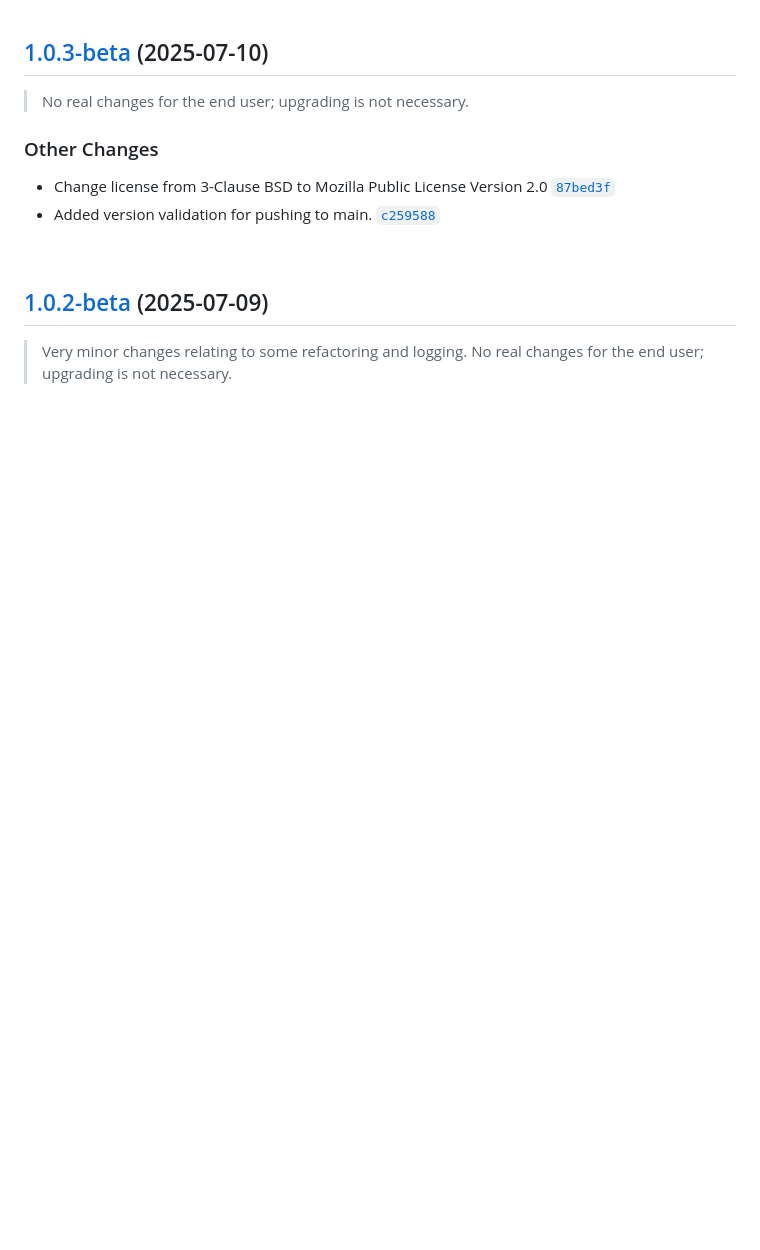
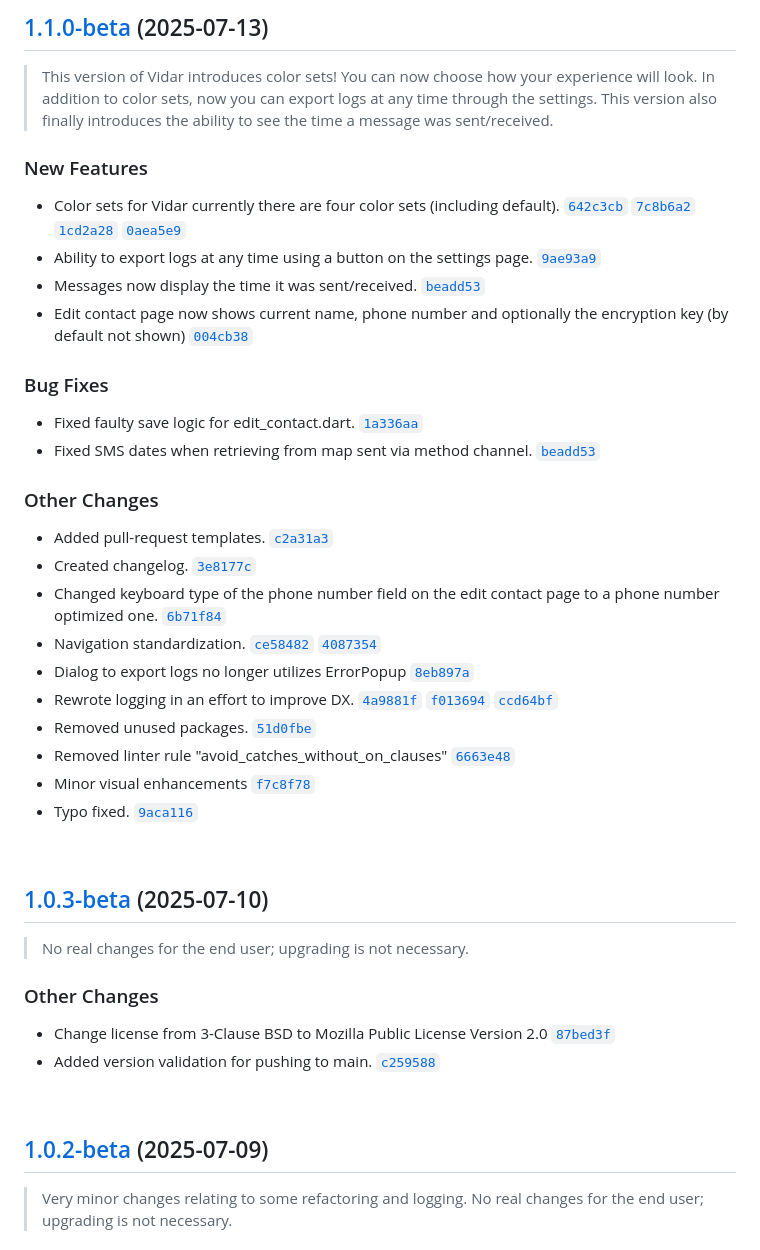
Before and after one commit to DrSolidDevil/Vidar, a Markdown page: CHANGELOG.md, the part around the change. Rendered like a GitHub page; blank space fills up the shorter version.

Commit message:
Updated changelog to include 1.1.0-beta

```diff
--- a/CHANGELOG.md
+++ b/CHANGELOG.md
@@ -1,3 +1,31 @@
+## [1.1.0-beta](https://github.com/DrSolidDevil/Vidar/compare/v1.0.3-beta...v1.1.0-beta) (2025-07-13)
+
+> This version of Vidar introduces color sets! You can now choose how your experience will look. In addition to color sets, now you can export logs at any time through the settings. This version also finally introduces the ability to see the time a message was sent/received.
+
+### New Features
+* Color sets for Vidar currently there are four color sets (including default). [`642c3cb`](https://github.com/DrSolidDevil/Vidar/commit/642c3cb95b271b4a59e451042c7fba6dbc9c8198) [`7c8b6a2`](https://github.com/DrSolidDevil/Vidar/commit/7c8b6a27091b0fcbcef068cbdcfd49f73d7b81bc) [`1cd2a28`](https://github.com/DrSolidDevil/Vidar/commit/1cd2a281deba7977c7dceef8990b148d243d6e13) [`0aea5e9`](https://github.com/DrSolidDevil/Vidar/commit/0aea5e9f067f290435c84f7c09a9084c10cb3aa5)
+* Ability to export logs at any time using a button on the settings page. [`9ae93a9`](https://github.com/DrSolidDevil/Vidar/commit/9ae93a9304b2644da57b72c15ee4e7101f639341)
+* Messages now display the time it was sent/received. [`beadd53`](https://github.com/DrSolidDevil/Vidar/commit/beadd532267ba8660ea0b7e61c91194838a467c1)
+* Edit contact page now shows current name, phone number and optionally the encryption key (by default not shown) [`004cb38`](https://github.com/DrSolidDevil/Vidar/commit/004cb38036a8227c8a5c064a7e39515c6a0b9cf9)
+
+### Bug Fixes
+* Fixed faulty save logic for edit_contact.dart. [`1a336aa`](https://github.com/DrSolidDevil/Vidar/commit/1a336aaea631f39e64b88e62519036bc3ac796a9)
+* Fixed SMS dates when retrieving from map sent via method channel. [`beadd53`](https://github.com/DrSolidDevil/Vidar/commit/beadd532267ba8660ea0b7e61c91194838a467c1)
+
+### Other Changes
+* Added pull-request templates. [`c2a31a3`](https://github.com/DrSolidDevil/Vidar/commit/c2a31a3516d4918a4a047b59079074dbfad05646)
+* Created changelog. [`3e8177c`](https://github.com/DrSolidDevil/Vidar/commit/3e8177cd76368379a5eb42b556e45deeac08435d)
+* Changed keyboard type of the phone number field on the edit contact page to a phone number optimized one. [`6b71f84`](https://github.com/DrSolidDevil/Vidar/commit/6b71f84ada9b4e4b174ae4c49878e8f5231752aa)
+* Navigation standardization. [`ce58482`](https://github.com/DrSolidDevil/Vidar/commit/ce58482f1f167ccb4718b28444523155de199212) [`4087354`](https://github.com/DrSolidDevil/Vidar/commit/4087354c3840b4233f2201550ac0c0f349b06e89)
+* Dialog to export logs no longer utilizes ErrorPopup [`8eb897a`](https://github.com/DrSolidDevil/Vidar/commit/8eb897a9eca87de5edaf9e0834f45f8348003409)
+* Rewrote logging in an effort to improve DX. [`4a9881f`](https://github.com/DrSolidDevil/Vidar/commit/4a9881f6c5a270f651fe7e9b80fe33a40c0b2c56) [`f013694`](https://github.com/DrSolidDevil/Vidar/commit/f013694183178e95691b375165db0d9631248e8c) [`ccd64bf`](https://github.com/DrSolidDevil/Vidar/commit/ccd64bfcd92ff13739b4dbeab8b6c51426ee1f7d)
+* Removed unused packages. [`51d0fbe`](https://github.com/DrSolidDevil/Vidar/commit/51d0fbe2698d26d2765c7859acebb809f0587ca8)
+* Removed linter rule "avoid_catches_without_on_clauses" [`6663e48`](https://github.com/DrSolidDevil/Vidar/commit/6663e4875c569440df35afb8933c5ef4be1fea2b)
+* Minor visual enhancements [`f7c8f78`](https://github.com/DrSolidDevil/Vidar/commit/f7c8f78eac044fb0e6e51a80660fa16c99bf8582)
+* Typo fixed. [`9aca116`](https://github.com/DrSolidDevil/Vidar/commit/9aca116fb4da0046f514e83219efbe55d646a6a8)
+
+<br>
+
 ## [1.0.3-beta](https://github.com/DrSolidDevil/Vidar/compare/v1.0.2-beta...v1.0.3-beta) (2025-07-10)
 
 > No real changes for the end user; upgrading is not necessary.
```
